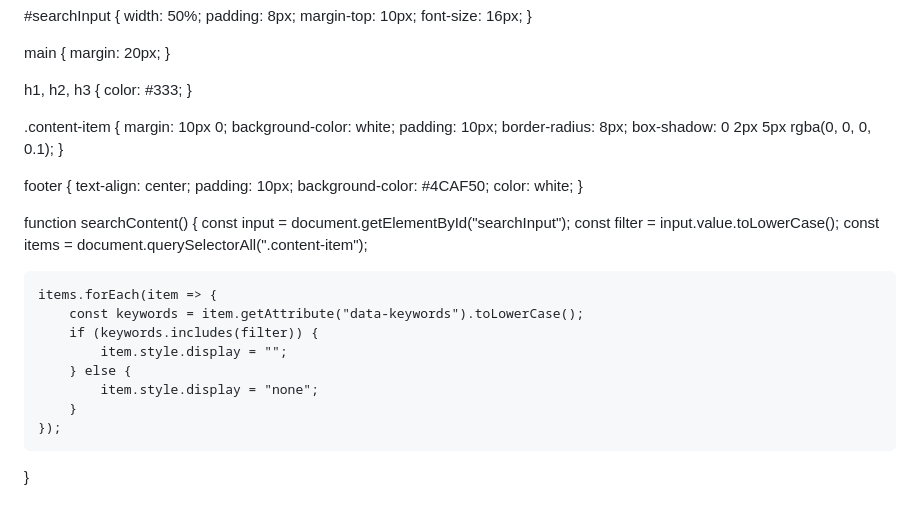
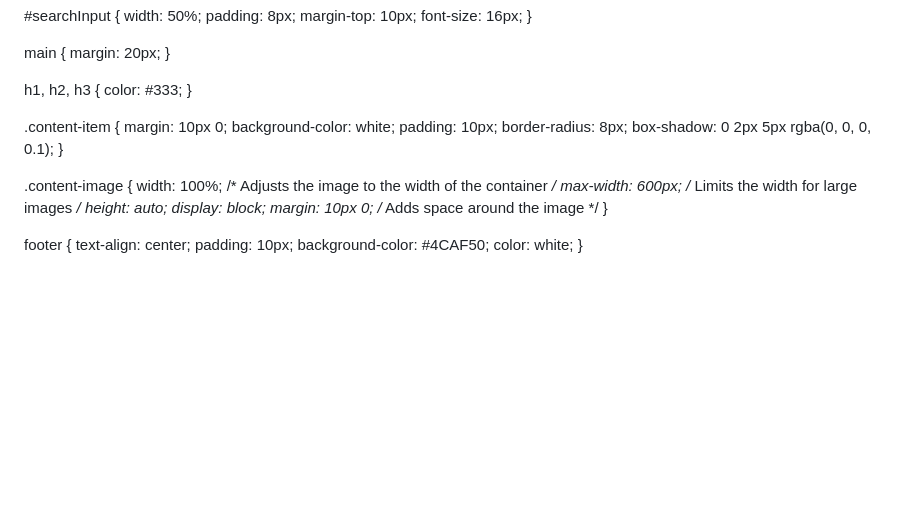
Before and after one commit to Dingding070307/Never-let-me-go, a Markdown page: README.md, the part around the change printed below. Drawn GitHub-style; blank space fills up the shorter version.

```diff
--- a/README.md
+++ b/README.md
@@ -101,24 +103,17 @@ h1, h2, h3 {
     box-shadow: 0 2px 5px rgba(0, 0, 0, 0.1);
 }
 
+.content-image {
+    width: 100%; /* Adjusts the image to the width of the container */
+    max-width: 600px; /* Limits the width for large images */
+    height: auto;
+    display: block;
+    margin: 10px 0; /* Adds space around the image */
+}
+
 footer {
     text-align: center;
     padding: 10px;
     background-color: #4CAF50;
     color: white;
 }
-
-function searchContent() {
-    const input = document.getElementById("searchInput");
-    const filter = input.value.toLowerCase();
-    const items = document.querySelectorAll(".content-item");
-
-    items.forEach(item => {
-        const keywords = item.getAttribute("data-keywords").toLowerCase();
-        if (keywords.includes(filter)) {
-            item.style.display = "";
-        } else {
-            item.style.display = "none";
-        }
-    });
-}
```
Also changed, not shown: other parts of README.md (+2 -0 lines).
